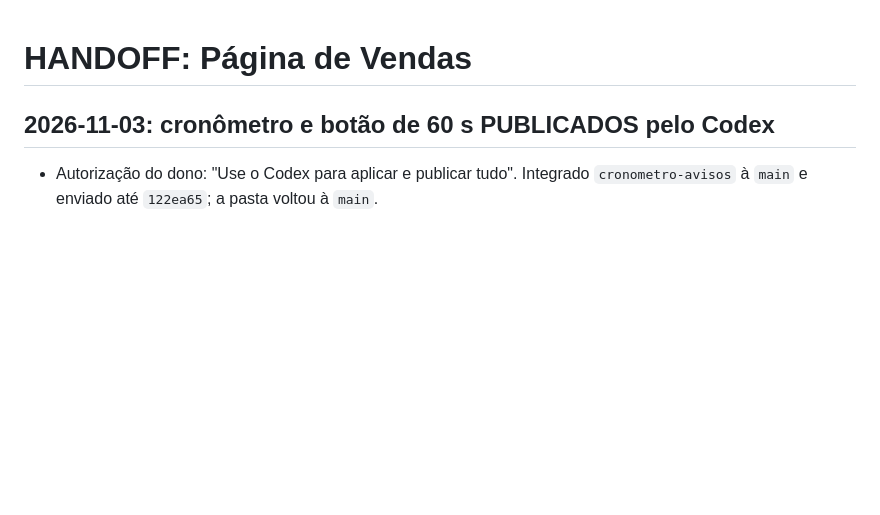
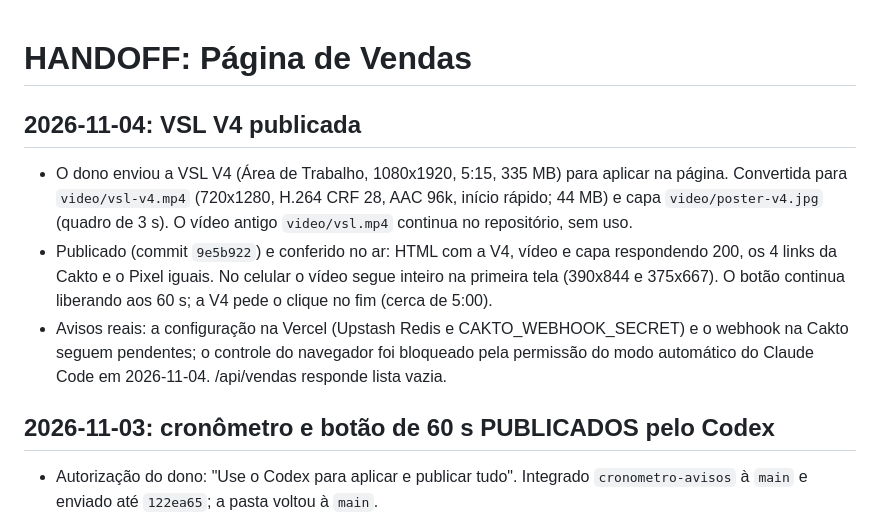
Before and after one commit to visionboxtv/pagina-de-vendas, a Markdown page: HANDOFF.md, the part around the change. Drawn GitHub-style; blank space fills up the shorter version.

Commit message:
HANDOFF: VSL V4 publicada e pendência dos avisos reais
Co-Authored-By: Claude Opus 5.5 <noreply@anthropic.com>

```diff
--- a/HANDOFF.md
+++ b/HANDOFF.md
@@ -1,4 +1,9 @@
 # HANDOFF: Página de Vendas
+
+## 2026-11-04: VSL V4 publicada
+- O dono enviou a VSL V4 (Área de Trabalho, 1080x1920, 5:15, 335 MB) para aplicar na página. Convertida para `video/vsl-v4.mp4` (720x1280, H.264 CRF 28, AAC 96k, início rápido; 44 MB) e capa `video/poster-v4.jpg` (quadro de 3 s). O vídeo antigo `video/vsl.mp4` continua no repositório, sem uso.
+- Publicado (commit `9e5b922`) e conferido no ar: HTML com a V4, vídeo e capa respondendo 200, os 4 links da Cakto e o Pixel iguais. No celular o vídeo segue inteiro na primeira tela (390x844 e 375x667). O botão continua liberando aos 60 s; a V4 pede o clique no fim (cerca de 5:00).
+- Avisos reais: a configuração na Vercel (Upstash Redis e CAKTO_WEBHOOK_SECRET) e o webhook na Cakto seguem pendentes; o controle do navegador foi bloqueado pela permissão do modo automático do Claude Code em 2026-11-04. /api/vendas responde lista vazia.
 
 ## 2026-11-03: cronômetro e botão de 60 s PUBLICADOS pelo Codex
 - Autorização do dono: "Use o Codex para aplicar e publicar tudo". Integrado `cronometro-avisos` à `main` e enviado até `122ea65`; a pasta voltou à `main`.
```
